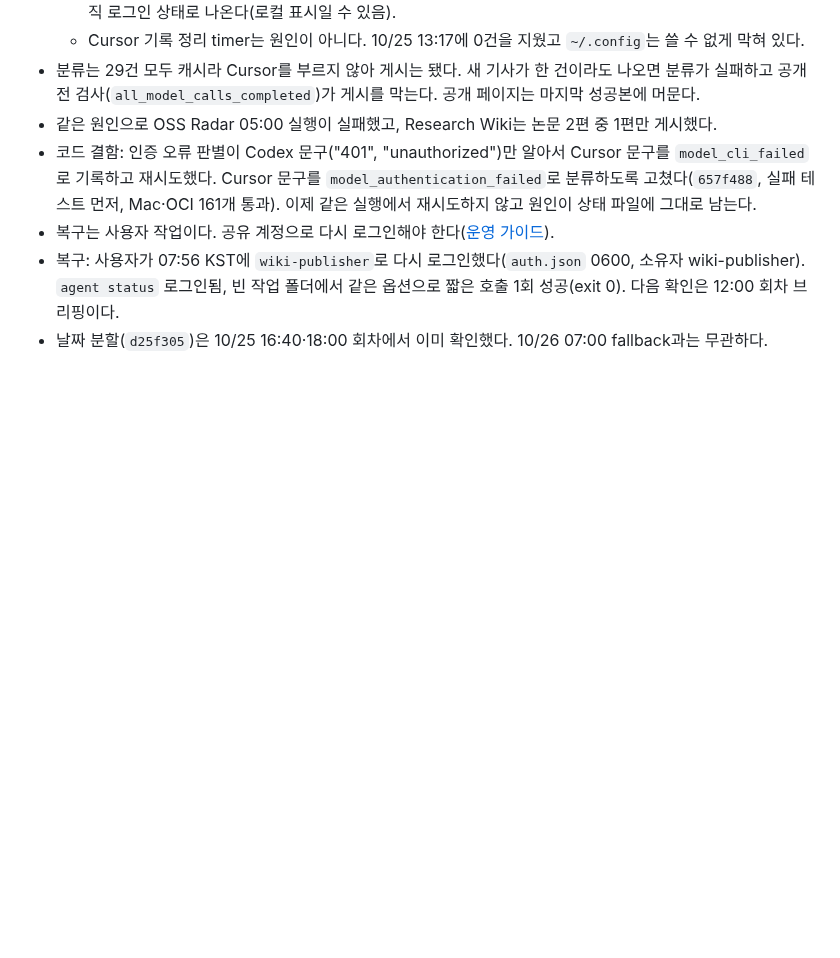
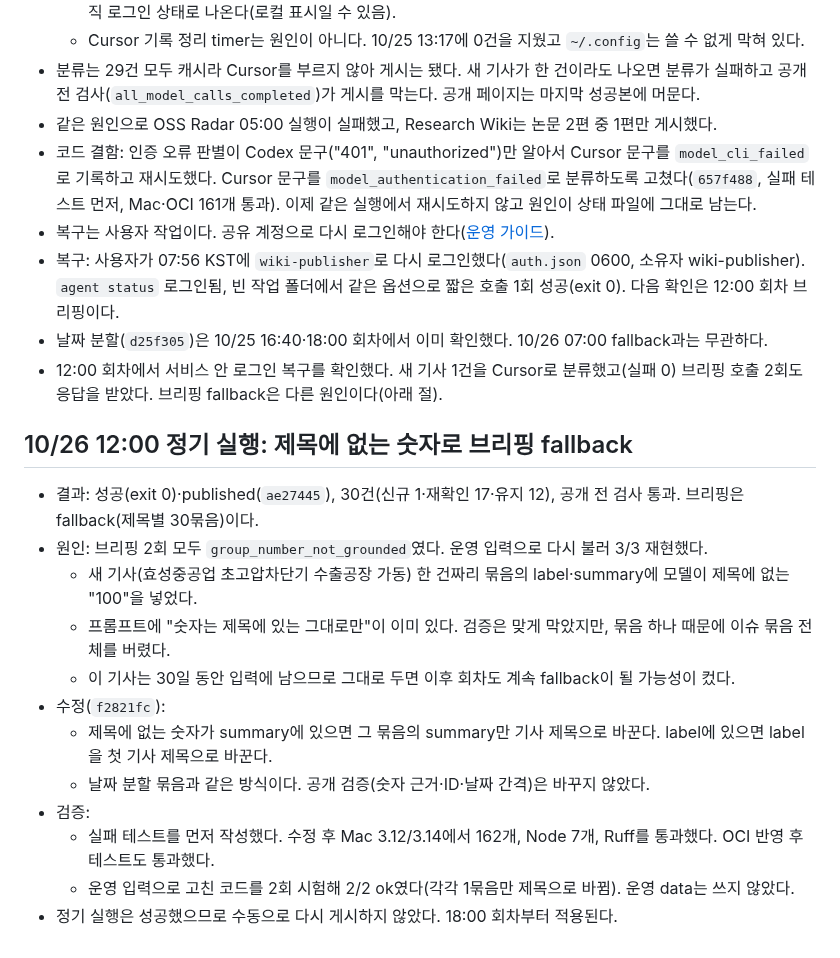
Before and after one commit to min5859/news-monitor, a Markdown page: docs/CURSOR-ANALYSIS.md, the part around the change. GitHub-like rendering; blank space fills up the shorter version.

Commit message:
docs: record the 10/26 12:00 run and the number-grounding fix
Co-Authored-By: Claude Opus 5.5 <noreply@anthropic.com>

```diff
--- a/docs/CURSOR-ANALYSIS.md
+++ b/docs/CURSOR-ANALYSIS.md
@@ -90,3 +90,20 @@
 - 복구: 사용자가 07:56 KST에 `wiki-publisher`로 다시 로그인했다(`auth.json` 0600, 소유자 wiki-publisher).
   `agent status` 로그인됨, 빈 작업 폴더에서 같은 옵션으로 짧은 호출 1회 성공(exit 0). 다음 확인은 12:00 회차 브리핑이다.
 - 날짜 분할(`d25f305`)은 10/25 16:40·18:00 회차에서 이미 확인했다. 10/26 07:00 fallback과는 무관하다.
+- 12:00 회차에서 서비스 안 로그인 복구를 확인했다. 새 기사 1건을 Cursor로 분류했고(실패 0) 브리핑 호출 2회도 응답을 받았다.
+  브리핑 fallback은 다른 원인이다(아래 절).
+
+## 10/26 12:00 정기 실행: 제목에 없는 숫자로 브리핑 fallback
+
+- 결과: 성공(exit 0)·published(`ae27445`), 30건(신규 1·재확인 17·유지 12), 공개 전 검사 통과. 브리핑은 fallback(제목별 30묶음)이다.
+- 원인: 브리핑 2회 모두 `group_number_not_grounded`였다. 운영 입력으로 다시 불러 3/3 재현했다.
+  - 새 기사(효성중공업 초고압차단기 수출공장 가동) 한 건짜리 묶음의 label·summary에 모델이 제목에 없는 "100"을 넣었다.
+  - 프롬프트에 "숫자는 제목에 있는 그대로만"이 이미 있다. 검증은 맞게 막았지만, 묶음 하나 때문에 이슈 묶음 전체를 버렸다.
+  - 이 기사는 30일 동안 입력에 남으므로 그대로 두면 이후 회차도 계속 fallback이 될 가능성이 컸다.
+- 수정(`f2821fc`):
+  - 제목에 없는 숫자가 summary에 있으면 그 묶음의 summary만 기사 제목으로 바꾼다. label에 있으면 label을 첫 기사 제목으로 바꾼다.
+  - 날짜 분할 묶음과 같은 방식이다. 공개 검증(숫자 근거·ID·날짜 간격)은 바꾸지 않았다.
+- 검증:
+  - 실패 테스트를 먼저 작성했다. 수정 후 Mac 3.12/3.14에서 162개, Node 7개, Ruff를 통과했다. OCI 반영 후 테스트도 통과했다.
+  - 운영 입력으로 고친 코드를 2회 시험해 2/2 ok였다(각각 1묶음만 제목으로 바뀜). 운영 data는 쓰지 않았다.
+- 정기 실행은 성공했으므로 수동으로 다시 게시하지 않았다. 18:00 회차부터 적용된다.
```
Also changed, not shown: tasks/todo.md (+10 -1 lines).
